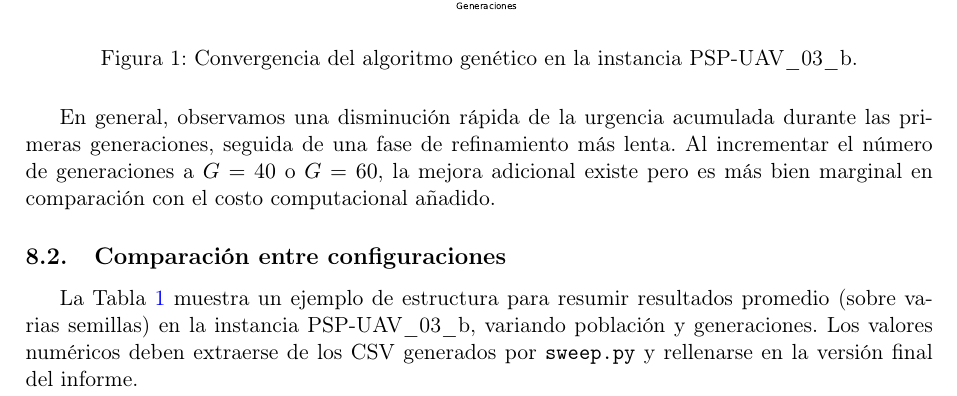
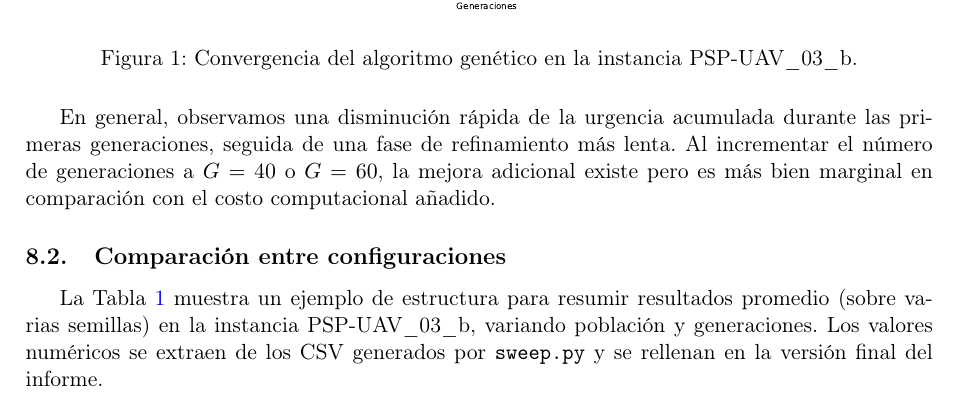
Before and after one commit to benyens/PSPUAV-IA, a LaTeX paper (Informe/Entrega2.tex): part of page 7 of 13, cut so that both start at the same text. Compiled offline with pdfLaTeX.

Commit message:
Terminado, ahora si

```diff
--- a/Informe/Entrega2.tex
+++ b/Informe/Entrega2.tex
@@ -332,7 +332,7 @@ En general, observamos una disminución rápida de la urgencia acumulada durante
 
 \subsection{Comparación entre configuraciones}
 
-La Tabla~\ref{tab:parametros01a} muestra un ejemplo de estructura para resumir resultados promedio (sobre varias semillas) en la instancia PSP-UAV\_03\_b, variando población y generaciones. Los valores numéricos deben extraerse de los CSV generados por \texttt{sweep.py} y rellenarse en la versión final del informe.
+La Tabla~\ref{tab:parametros01a} muestra un ejemplo de estructura para resumir resultados promedio (sobre varias semillas) en la instancia PSP-UAV\_03\_b, variando población y generaciones. Los valores numéricos se extraen de los CSV generados por \texttt{sweep.py} y se rellenan en la versión final del informe.
 
 \begin{table}[H]
 \centering
```
Also changed, not shown: 3 other files.
